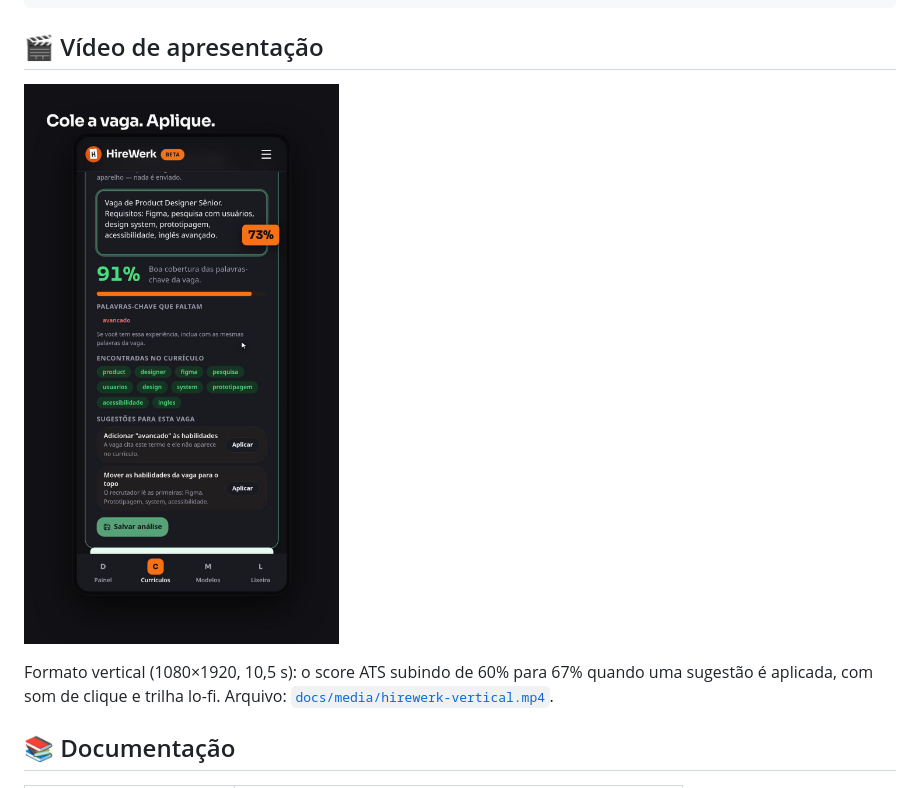
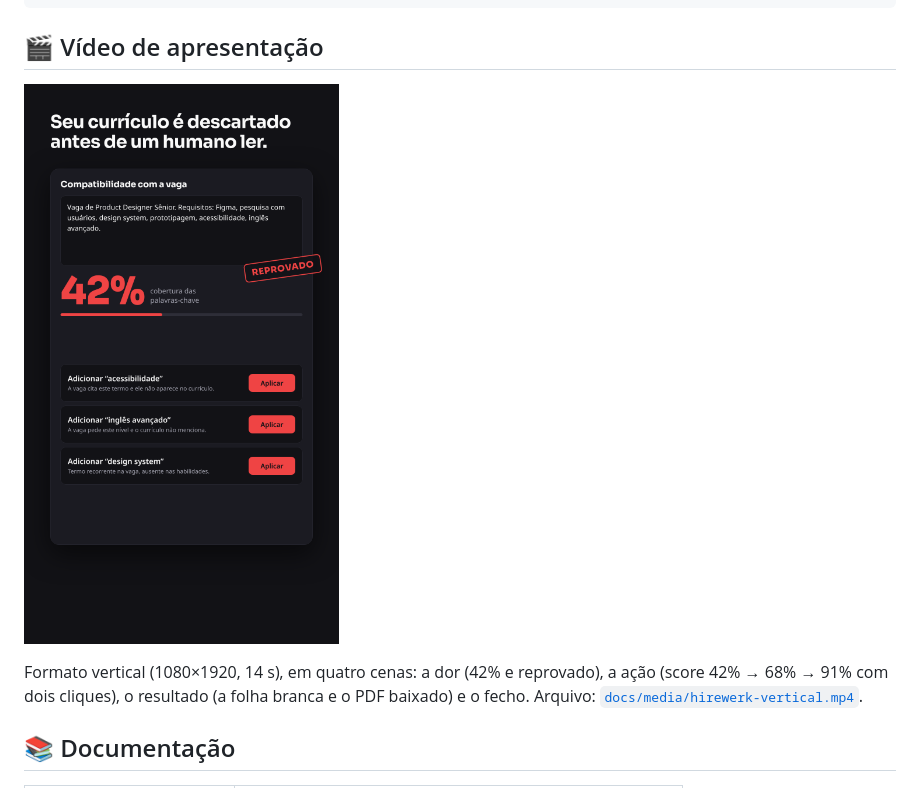
Before and after one commit to ens-Emilio/HireWerk, a Markdown page: README.md, the part around the change. Drawn GitHub-style; pictures changed too: docs/media/poster.png.

Commit message:
feat(video): 14s em quatro cenas, estado único no painel ATS
Refaz o vídeo seguindo o roteiro dor -> ação -> resultado -> fecho.

Correções de estado (a causa da dessincronia):
- O painel ATS agora é um componente React que recebe `score` e `applied`
  por props. Antes a cena trocava de screenshot no meio, então o número
  grande pulava para 91% enquanto a pílula marcava 73%.
- Score e botões saem do mesmo frame: 42% -> 68% (clique 1) -> 91%
  (clique 2). Verificado por medição da barra em frames amostrados.

Cursor:
- As linhas de sugestão passaram a ser posicionadas em absoluto dentro do
  painel, e o cursor usa coordenadas medidas no frame renderizado
  (CARD1_TOP=1103, ROW_STEP=142). Antes o centro do botão era derivado do
  layout e dava 142px de erro - o cursor clicava no vazio.
- Cursor desenhado com clip-path CSS em vez de SVG (o SVG não aparecia no
  render). Verificado: frame 120 em (884,1179) sobre o botão (849,1166);
  frame 150 em (886,1323) sobre o segundo (849,1308).

Roteiro:
- Cena 1 (2,5s): 42%, painel com borda vermelha e selo REPROVADO.
- Cena 2 (4s): cola a vaga com flash, dois cliques, score subindo.
- Cena 3 (4s): folha branca sobe, botão Baixar PDF -> Baixado com check.
- Cena 4 (3,5s): mockup + CTA em largura total, diferenciais centralizados.

```diff
--- a/README.md
+++ b/README.md
@@ -79,7 +79,7 @@ apps/nuxt-web/
 
 [![Apresentação do HireWerk](docs/media/poster.png)](docs/media/hirewerk-vertical.mp4)
 
-Formato vertical (1080×1920, 10,5 s): o score ATS subindo de 60% para 67% quando uma sugestão é aplicada, com som de clique e trilha lo-fi.
+Formato vertical (1080×1920, 14 s), em quatro cenas: a dor (42% e reprovado), a ação (score 42% → 68% → 91% com dois cliques), o resultado (a folha branca e o PDF baixado) e o fecho.
 Arquivo: [`docs/media/hirewerk-vertical.mp4`](docs/media/hirewerk-vertical.mp4).
 
 ## 📚 Documentação
```
Also changed, not shown: 1 other file.
